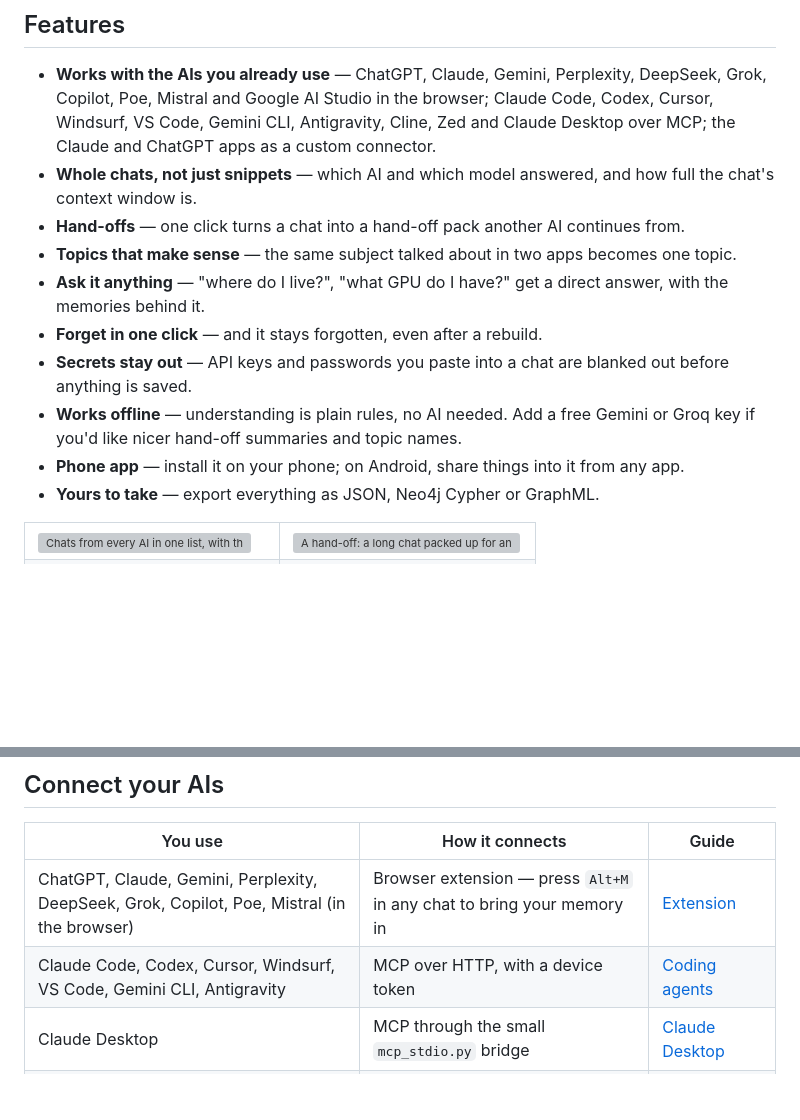
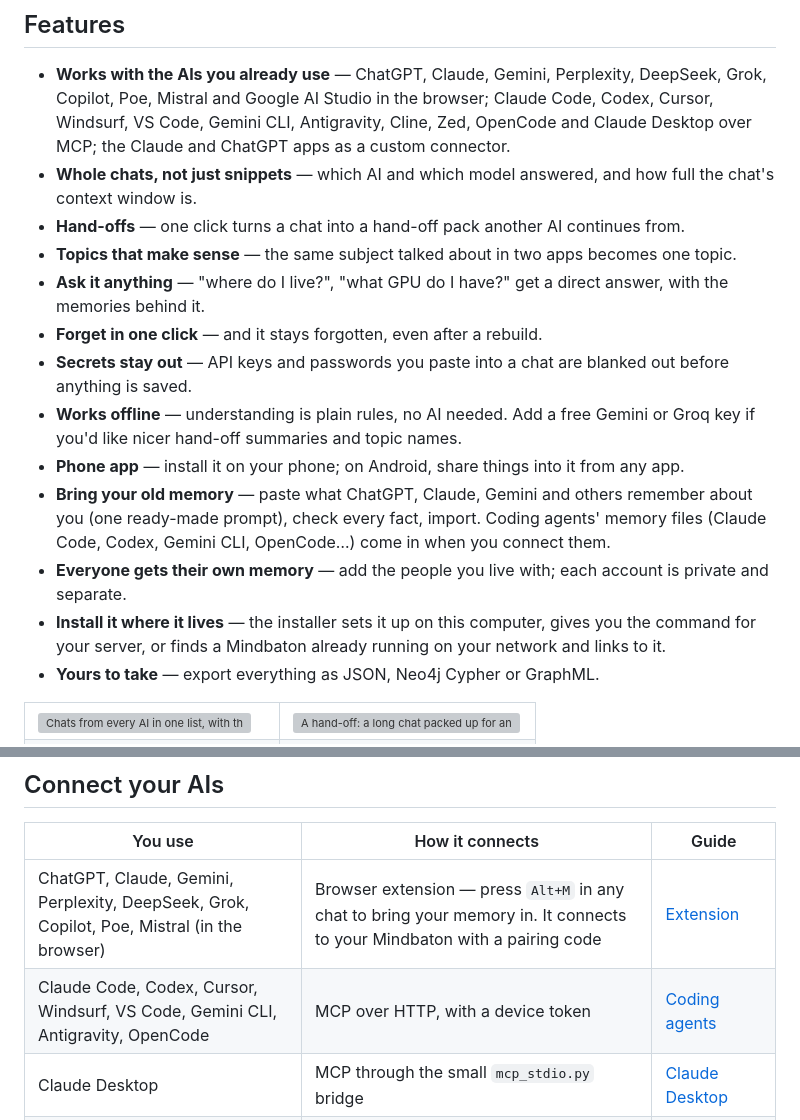
Before and after one commit to DkshByte/mindbaton, a Markdown page: README.md, 2 parts joined by grey strips. Drawn GitHub-style; blank space fills up the shorter version; grey boxes are pictures that could not be loaded.

Commit message:
README: import, accounts, server setup, OpenCode; add CHANGELOG
Co-Authored-By: Claude Opus 5.5 <noreply@anthropic.com>

```diff
--- a/README.md
+++ b/README.md
@@ -37,7 +37,7 @@ No cloud, no account, no subscription. It's a small Python program and one datab
 
 - **Works with the AIs you already use** — ChatGPT, Claude, Gemini, Perplexity, DeepSeek, Grok, Copilot, Poe, Mistral
   and Google AI Studio in the browser; Claude Code, Codex, Cursor, Windsurf, VS Code, Gemini CLI, Antigravity, Cline,
-  Zed and Claude Desktop over MCP; the Claude and ChatGPT apps as a custom connector.
+  Zed, OpenCode and Claude Desktop over MCP; the Claude and ChatGPT apps as a custom connector.
 - **Whole chats, not just snippets** — which AI and which model answered, and how full the chat's context window is.
 - **Hand-offs** — one click turns a chat into a hand-off pack another AI continues from.
 - **Topics that make sense** — the same subject talked about in two apps becomes one topic.
@@ -47,6 +47,11 @@ No cloud, no account, no subscription. It's a small Python program and one datab
 - **Works offline** — understanding is plain rules, no AI needed. Add a free Gemini or Groq key if you'd like nicer
   hand-off summaries and topic names.
 - **Phone app** — install it on your phone; on Android, share things into it from any app.
+- **Bring your old memory** — paste what ChatGPT, Claude, Gemini and others remember about you (one ready-made prompt),
+  check every fact, import. Coding agents' memory files (Claude Code, Codex, Gemini CLI, OpenCode…) come in when you connect them.
+- **Everyone gets their own memory** — add the people you live with; each account is private and separate.
+- **Install it where it lives** — the installer sets it up on this computer, gives you the command for your server, or
+  finds a Mindbaton already running on your network and links to it.
 - **Yours to take** — export everything as JSON, Neo4j Cypher or GraphML.
 
 <table>
@@ -90,8 +95,8 @@ everything that isn't. More detail, Windows, and what the setup code is for: [do
 
 | You use | How it connects | Guide |
 |---|---|---|
-| ChatGPT, Claude, Gemini, Perplexity, DeepSeek, Grok, Copilot, Poe, Mistral (in the browser) | Browser extension — press `Alt+M` in any chat to bring your memory in | [Extension](docs/connect.md#browser-extension) |
-| Claude Code, Codex, Cursor, Windsurf, VS Code, Gemini CLI, Antigravity | MCP over HTTP, with a device token | [Coding agents](docs/connect.md#coding-agents-and-editors) |
+| ChatGPT, Claude, Gemini, Perplexity, DeepSeek, Grok, Copilot, Poe, Mistral (in the browser) | Browser extension — press `Alt+M` in any chat to bring your memory in. It connects to your Mindbaton with a pairing code | [Extension](docs/connect.md#browser-extension) |
+| Claude Code, Codex, Cursor, Windsurf, VS Code, Gemini CLI, Antigravity, OpenCode | MCP over HTTP, with a device token | [Coding agents](docs/connect.md#coding-agents-and-editors) |
 | Claude Desktop | MCP through the small `mcp_stdio.py` bridge | [Claude Desktop](docs/connect.md#claude-desktop) |
 | Claude and ChatGPT apps (web and phone) | Custom connector — needs an HTTPS address | [Connectors](docs/connect.md#claude-and-chatgpt-apps) |
 | Your phone | Install Mindbaton as an app, then share into it | [Phone](docs/connect.md#phone) |
```
Also changed, not shown: CHANGELOG.md (added, +17 -0 lines).
